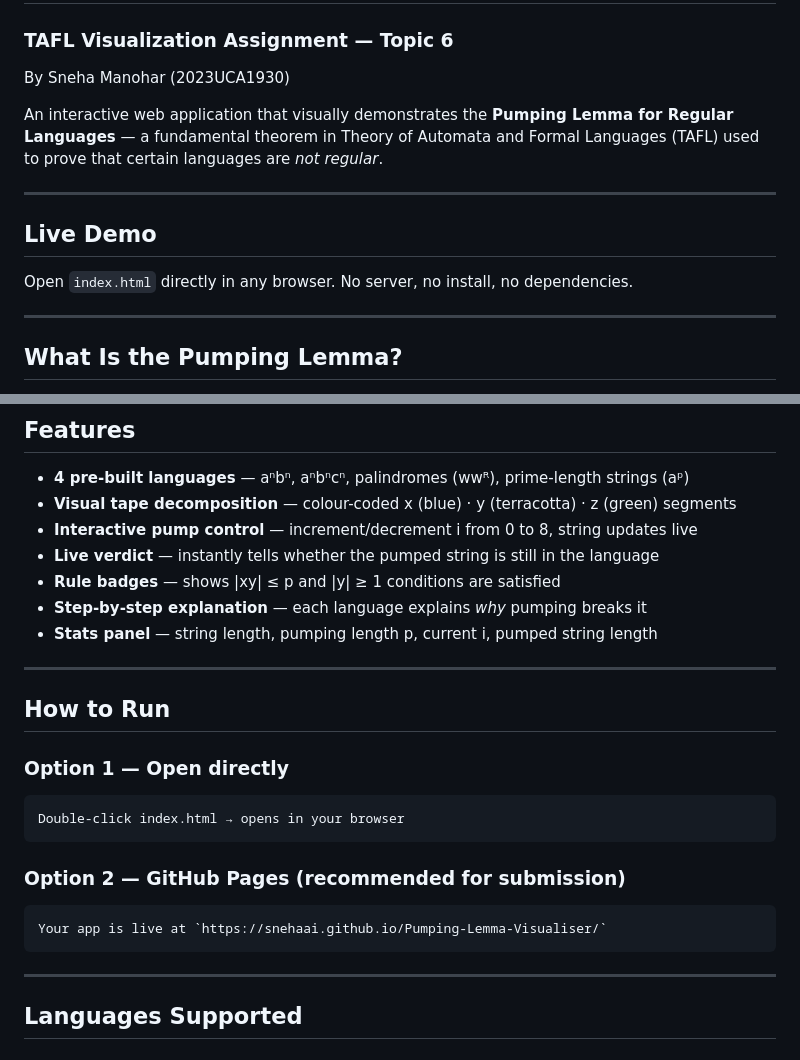
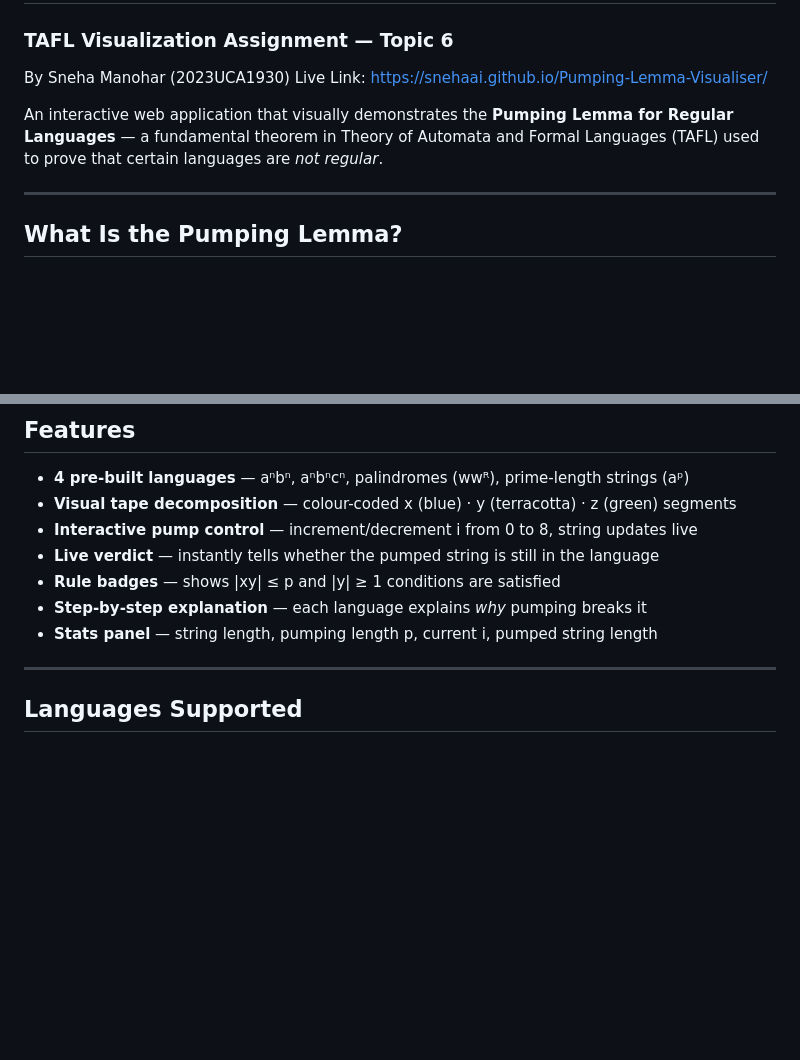
Before and after one commit to Snehaai/Pumping-Lemma-Visualiser, a Markdown page: README.md, 2 parts joined by grey strips. Drawn GitHub-style; blank space fills up the shorter version.

Commit message:
Update README with live link and remove demo instructions
Removed live demo instructions and added live link to the README.

````diff
--- a/README.md
+++ b/README.md
@@ -2,14 +2,10 @@
 ### TAFL Visualization Assignment — Topic 6
 
 By Sneha Manohar (2023UCA1930)
+Live Link: https://snehaai.github.io/Pumping-Lemma-Visualiser/
 
 An interactive web application that visually demonstrates the **Pumping Lemma for Regular Languages** — a fundamental theorem in Theory of Automata and Formal Languages (TAFL) used to prove that certain languages are *not regular*.
 
----
-
-## Live Demo
-
-Open `index.html` directly in any browser. No server, no install, no dependencies.
 
 ---
 
@@ -51,19 +47,6 @@ The decomposition follows strict Pumping Lemma rules — it is **deterministic,
 - **Step-by-step explanation** — each language explains *why* pumping breaks it
 - **Stats panel** — string length, pumping length p, current i, pumped string length
 
----
-
-## How to Run
-
-### Option 1 — Open directly
-```
-Double-click index.html → opens in your browser
-```
-
-### Option 2 — GitHub Pages (recommended for submission)
-```
-Your app is live at `https://snehaai.github.io/Pumping-Lemma-Visualiser/`
-```
 
 ---
 
````
